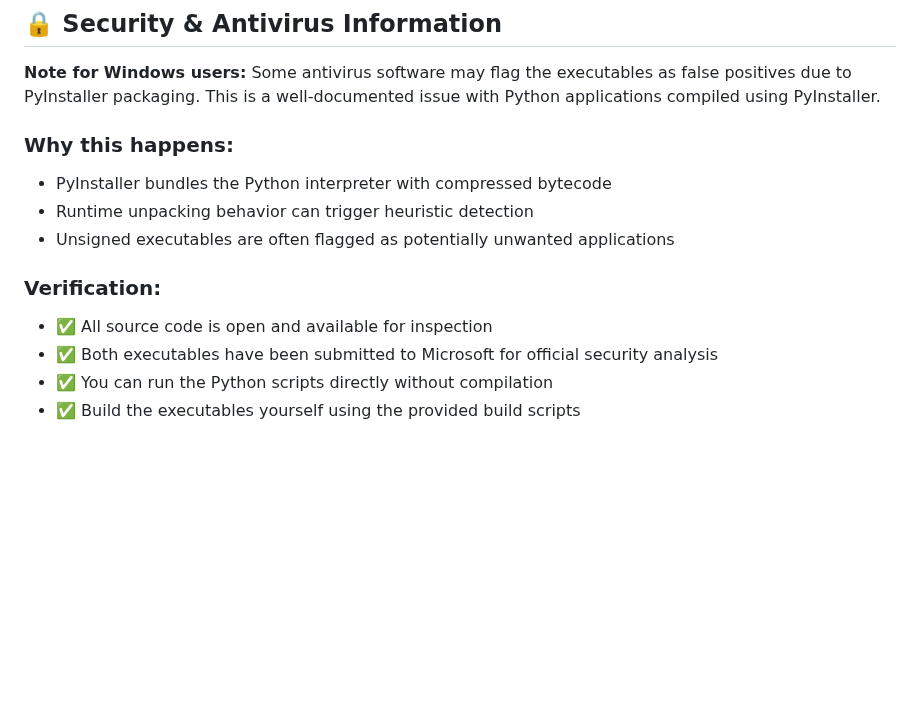
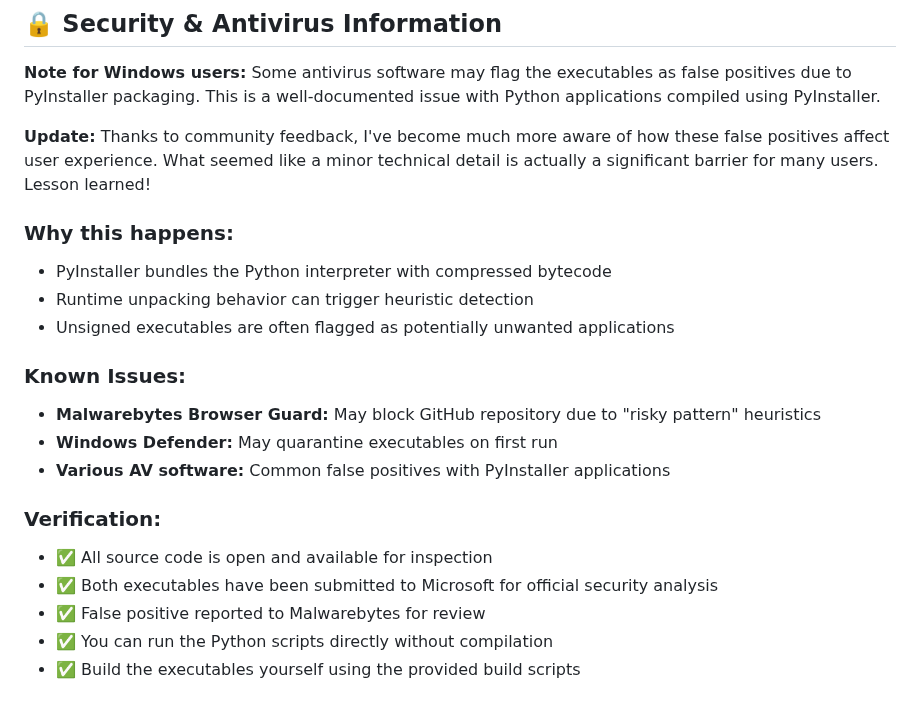
Before and after one commit to sp80808/ai-dj, a Markdown page: README.md, the part around the change. Rendered like a GitHub page; blank space fills up the shorter version.

```diff
--- a/README.md
+++ b/README.md
@@ -6,16 +6,25 @@
 
 **Note for Windows users:** Some antivirus software may flag the executables as false positives due to PyInstaller packaging. This is a well-documented issue with Python applications compiled using PyInstaller.
 
+**Update:** Thanks to community feedback, I've become much more aware of how these false positives affect user experience. What seemed like a minor technical detail is actually a significant barrier for many users. Lesson learned!
+
 ### Why this happens:
 
 - PyInstaller bundles the Python interpreter with compressed bytecode
 - Runtime unpacking behavior can trigger heuristic detection
 - Unsigned executables are often flagged as potentially unwanted applications
 
+### Known Issues:
+
+- **Malwarebytes Browser Guard:** May block GitHub repository due to "risky pattern" heuristics
+- **Windows Defender:** May quarantine executables on first run
+- **Various AV software:** Common false positives with PyInstaller applications
+
 ### Verification:
 
 - ✅ All source code is open and available for inspection
 - ✅ Both executables have been submitted to Microsoft for official security analysis
+- ✅ False positive reported to Malwarebytes for review
 - ✅ You can run the Python scripts directly without compilation
 - ✅ Build the executables yourself using the provided build scripts
 
```
